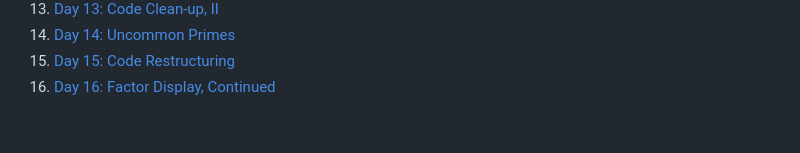
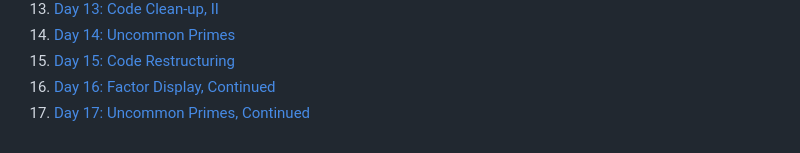
Before and after one commit to tsay3/FactorFalls, a Markdown page: devlog/index.md, the part around the change. Rendered like a GitHub page.

Commit message:
Day 17: Uncommon Primes

```diff
--- a/devlog/index.md
+++ b/devlog/index.md
@@ -19,3 +19,4 @@ This series of posts details the development of Factor Falls from the early stag
 14. [Day 14: Uncommon Primes](14.md)
 15. [Day 15: Code Restructuring](15.md)
 16. [Day 16: Factor Display, Continued](16.md)
+17. [Day 17: Uncommon Primes, Continued](17.md)
```
Also changed, not shown: devlog/16.md (+1 -1 lines), devlog/17.md (added, +52 -0 lines), devlog/img/17_code.png (added), devlog/img/17_game.gif (added), devlog/img/17_new_code.png (added), devlog/img/17_uncommon_drawing.png (added), 5 other files.
